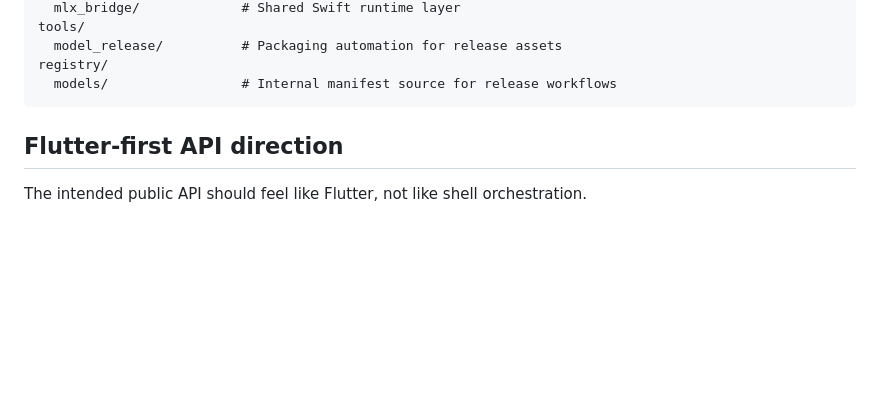
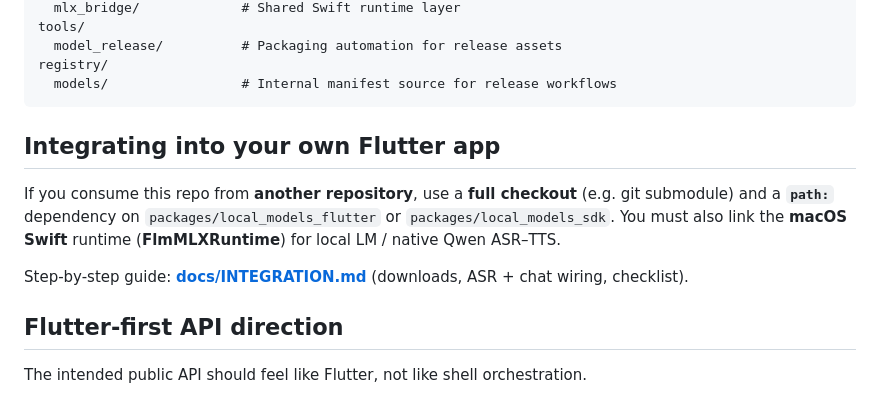
Before and after one commit to IstiN/flutter_local_models, a Markdown page: README.md, the part around the change. GitHub-like rendering; blank space fills up the shorter version.

````diff
--- a/README.md
+++ b/README.md
@@ -76,6 +76,12 @@ tools/
 registry/
   models/                 # Internal manifest source for release workflows
 ```
+
+## Integrating into your own Flutter app
+
+If you consume this repo from **another repository**, use a **full checkout** (e.g. git submodule) and a **`path:`** dependency on `packages/local_models_flutter` or `packages/local_models_sdk`. You must also link the **macOS Swift** runtime (**FlmMLXRuntime**) for local LM / native Qwen ASR–TTS.
+
+Step-by-step guide: **[docs/INTEGRATION.md](docs/INTEGRATION.md)** (downloads, ASR + chat wiring, checklist).
 
 ## Flutter-first API direction
 
````
Also changed, not shown: docs/INTEGRATION.md (added, +158 -0 lines).
